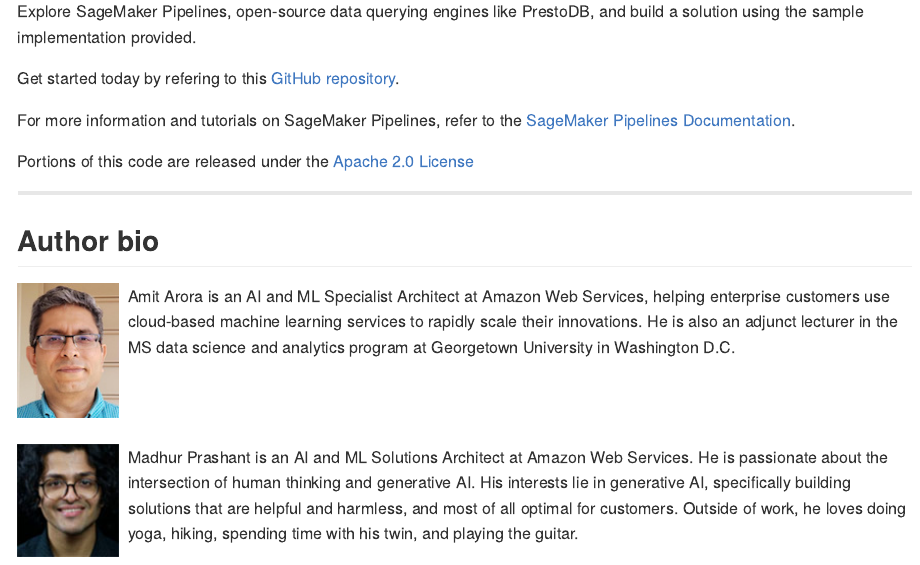
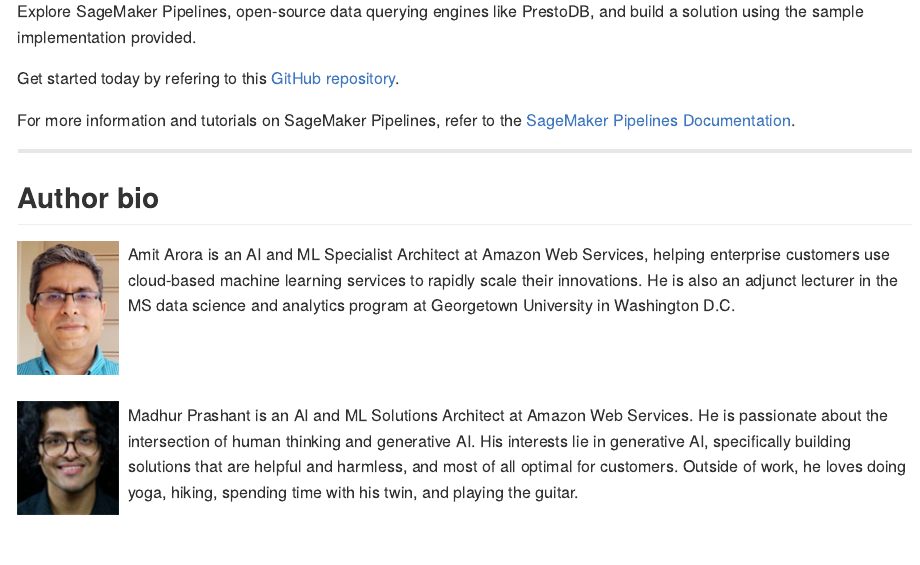
Before and after one commit to aws-samples/mlops-pipeline-prestodb, a Quarto document (blog_post.qmd): the page in a window 1100 px wide, from 16590 px down. The pictures show the output file blog_post.md that the author committed with the source, drawn offline in the style of GitHub; long lines of code are wrapped.

Commit message:
blog update

```diff
--- a/blog_post.qmd
+++ b/blog_post.qmd
@@ -494,8 +494,6 @@
 
 For more information and tutorials on SageMaker Pipelines, refer to the [SageMaker Pipelines Documentation](https://docs.aws.amazon.com/search/doc-search.html?searchPath=documentation&searchQuery=sagemaker+pipelines).
 
-Portions of this code are released under the [Apache 2.0 License](https://aws.amazon.com/apache-2-0/)
-
  *  *  *  *  *
 
 ## Author bio
```
Also changed, not shown: blog_post.md, 1 other file.
